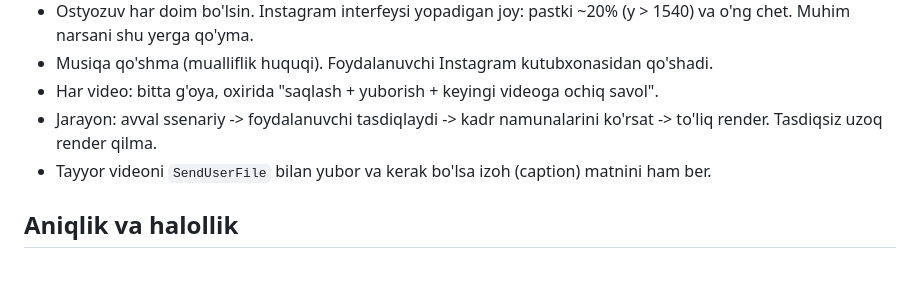
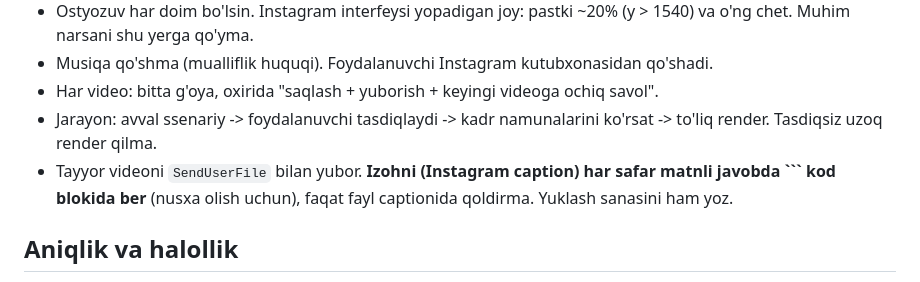
Before and after one commit to Shohruh459/zarafshon-dasturchilari, a Markdown page: CLAUDE.md, the part around the change. Rendered like a GitHub page.

Commit message:
13-video ssenariy; izohni nusxa shaklida berish qoidasi
Co-Authored-By: Claude Sonnet 5.5 <noreply@anthropic.com>
Claude-Session: https://claude.ai/code/session_01AYS5ZtnbfJDZdSeUckU8Cd

````diff
--- a/CLAUDE.md
+++ b/CLAUDE.md
@@ -20,7 +20,7 @@
 - Musiqa qo'shma (mualliflik huquqi). Foydalanuvchi Instagram kutubxonasidan qo'shadi.
 - Har video: bitta g'oya, oxirida "saqlash + yuborish + keyingi videoga ochiq savol".
 - Jarayon: avval ssenariy -> foydalanuvchi tasdiqlaydi -> kadr namunalarini ko'rsat -> to'liq render. Tasdiqsiz uzoq render qilma.
-- Tayyor videoni `SendUserFile` bilan yubor va kerak bo'lsa izoh (caption) matnini ham ber.
+- Tayyor videoni `SendUserFile` bilan yubor. **Izohni (Instagram caption) har safar matnli javobda ``` kod blokida ber** (nusxa olish uchun), faqat fayl captionida qoldirma. Yuklash sanasini ham yoz.
 
 ## Aniqlik va halollik
 - Narx, versiya, qonun/qoidaga oid faktni tekshirilmagan holda "aniq" deb yozma. "O'zgarishi mumkin" de yoki tekshirishni so'ra.
````
Also changed, not shown: manba/13-css-telefon/ssenariy.md (added, +39 -0 lines).
